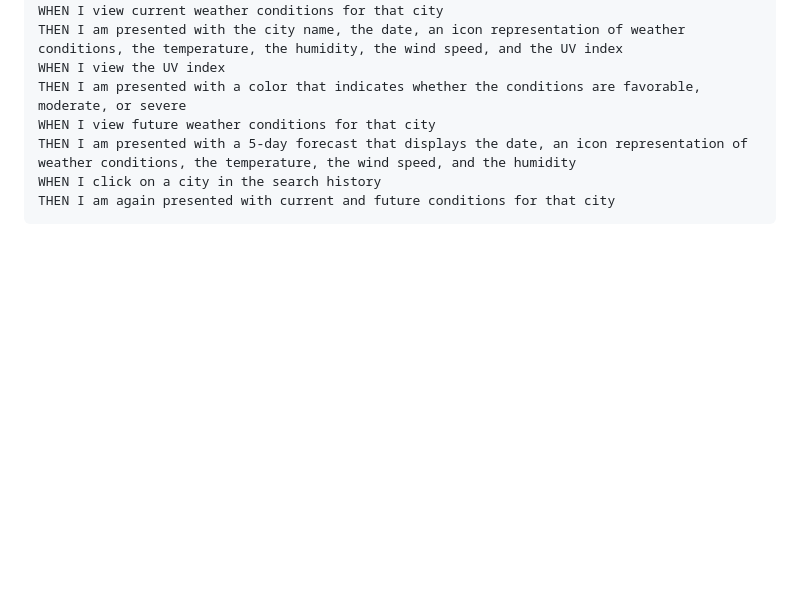
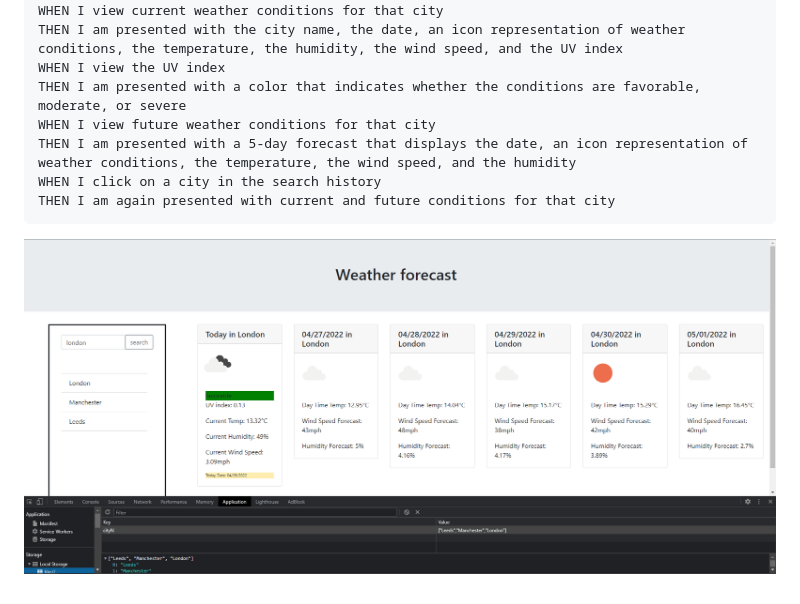
Before and after one commit to shingchan95/Weather-Forecast, a Markdown page: README.md, the part around the change. GitHub-like rendering; pictures changed too: assets/screenshot.PNG (added); blank space fills up the shorter version.

Commit message:
read me screenshot

````diff
--- a/README.md
+++ b/README.md
@@ -21,3 +21,4 @@ THEN I am presented with a 5-day forecast that displays the date, an icon repres
 WHEN I click on a city in the search history
 THEN I am again presented with current and future conditions for that city
 ```
+![alt text](./assets/screenshot.PNG "index page screenshot")
````
Also changed, not shown: assets/06-server-side-apis-homework-demo.png (deleted).
